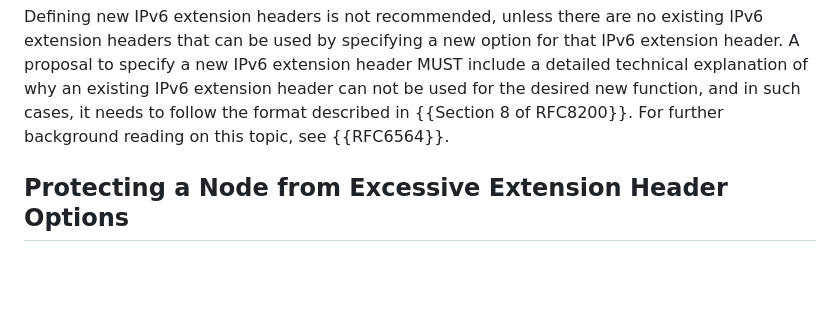
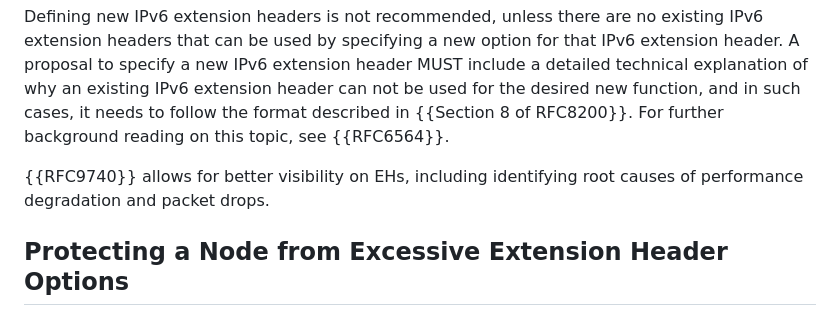
Before and after one commit to timchown/rfc8504-bis, a Markdown page: draft-ietf-6man-rfc8504-bis.md, the part around the change printed below. GitHub-like rendering; blank space fills up the shorter version.

Commit message:
Added 9740 support for better visiblity.

```diff
--- a/draft-ietf-6man-rfc8504-bis.md
+++ b/draft-ietf-6man-rfc8504-bis.md
@@ -419,6 +419,7 @@ for the desired new function, and in such cases, it needs to follow the format
 described in {{Section 8 of RFC8200}}.  For further background
 reading on this topic, see {{RFC6564}}.
 
+{{RFC9740}} allows for better visibility on EHs, including identifying root causes of performance degradation and packet drops.
 
 ## Protecting a Node from Excessive Extension Header Options
 
```
Also changed, not shown: other parts of draft-ietf-6man-rfc8504-bis.md (+2 -1 lines).
